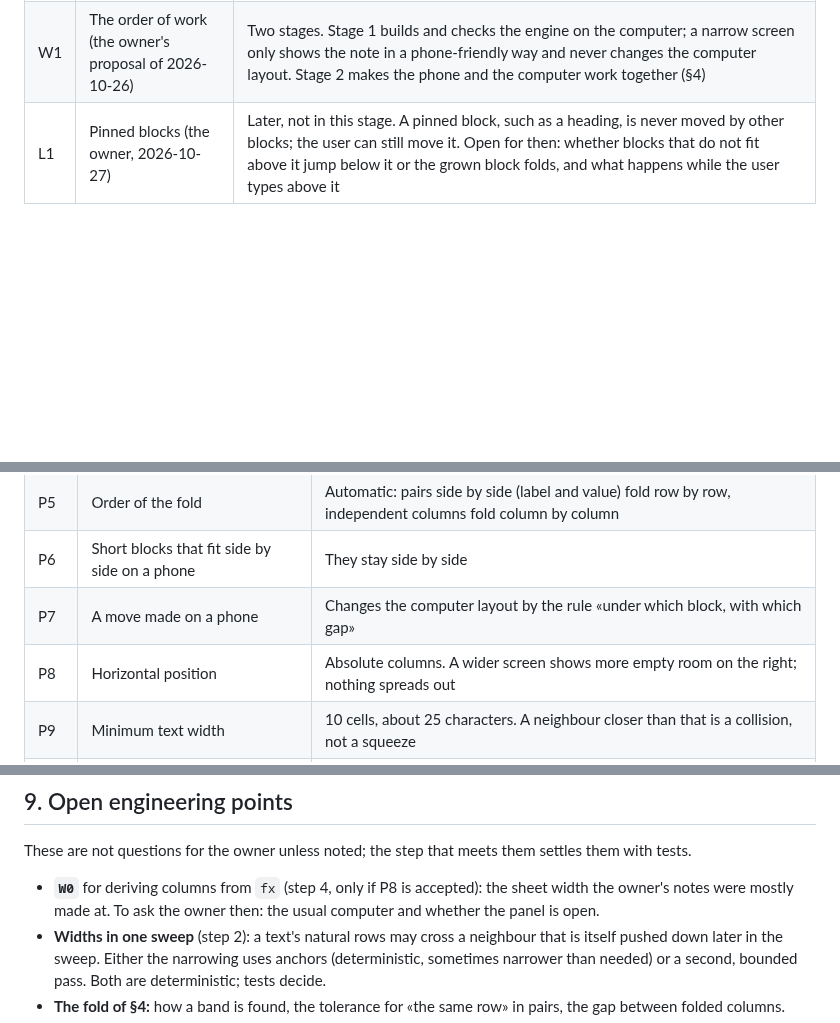
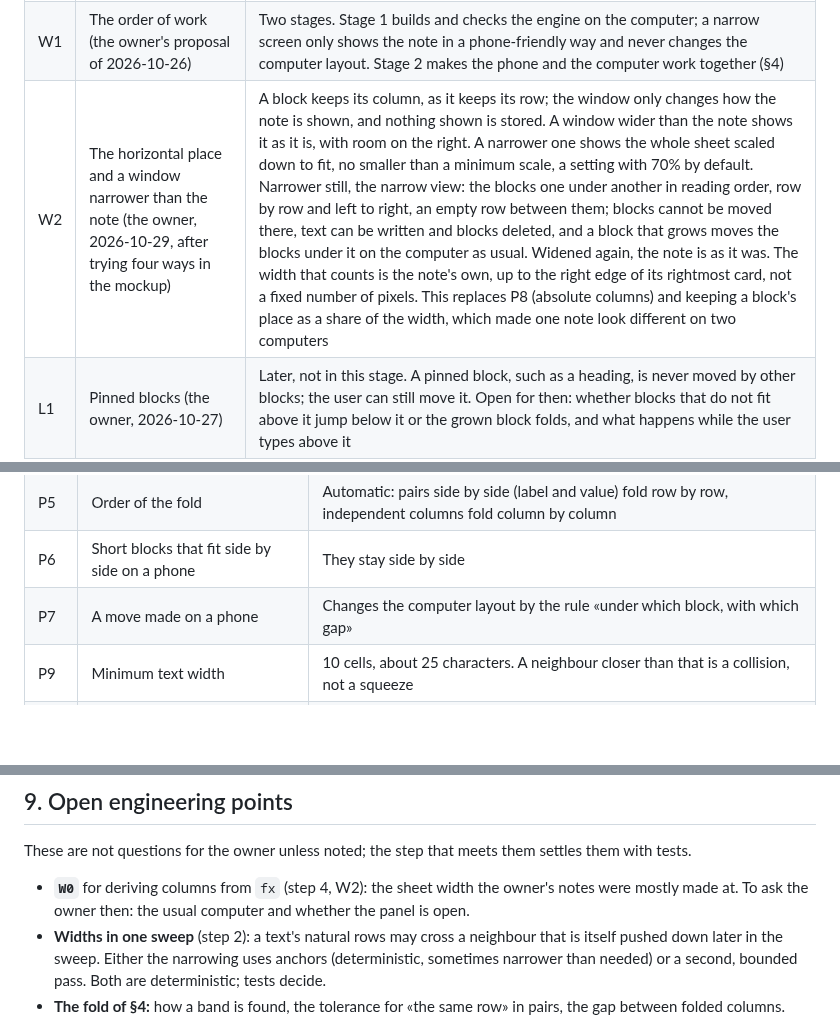
Before and after one commit to Yokogamma/baobook, a Markdown page: docs/LAYOUT-MODEL.md, 3 parts joined by grey strips. GitHub-like rendering; blank space fills up the shorter version.

```diff
--- a/docs/LAYOUT-MODEL.md
+++ b/docs/LAYOUT-MODEL.md
@@ -24,6 +24,7 @@ Today the layout lives in `public/index.html` (geometry 2328–2361, sweep 2375
 | H6 | Long blocks on a phone | Also fold to 10 rows, in the view only; the computer does not see it |
 | N1 | An area inside an area (P3, decided on 2026-10-26) | Not now. The engine is written recursively, the interface keeps one level, and the plan does not grow with it |
 | W1 | The order of work (the owner's proposal of 2026-10-26) | Two stages. Stage 1 builds and checks the engine on the computer; a narrow screen only shows the note in a phone-friendly way and never changes the computer layout. Stage 2 makes the phone and the computer work together (§4) |
+| W2 | The horizontal place and a window narrower than the note (the owner, 2026-10-29, after trying four ways in the mockup) | A block keeps its column, as it keeps its row; the window only changes how the note is shown, and nothing shown is stored. A window wider than the note shows it as it is, with room on the right. A narrower one shows the whole sheet scaled down to fit, no smaller than a minimum scale, a setting with 70% by default. Narrower still, the narrow view: the blocks one under another in reading order, row by row and left to right, an empty row between them; blocks cannot be moved there, text can be written and blocks deleted, and a block that grows moves the blocks under it on the computer as usual. Widened again, the note is as it was. The width that counts is the note's own, up to the right edge of its rightmost card, not a fixed number of pixels. This replaces P8 (absolute columns) and keeping a block's place as a share of the width, which made one note look different on two computers |
 | L1 | Pinned blocks (the owner, 2026-10-27) | Later, not in this stage. A pinned block, such as a heading, is never moved by other blocks; the user can still move it. Open for then: whether blocks that do not fit above it jump below it or the grown block folds, and what happens while the user types above it |
 | C1 | Changing one's mind during a move (2026-10-27) | Esc, the right mouse button, bringing the block back to its place, letting go outside the sheet, or letting go where it does not fit (the red outline) put the whole layout back as it was; nothing is saved |
 | C2 | Undo (2026-10-27) | Ctrl+Z after a move, a creation, a deletion or a size change puts the whole layout back, every block, not only the one that moved |
@@ -49,7 +50,6 @@ Today the layout lives in `public/index.html` (geometry 2328–2361, sweep 2375
 | P5 | Order of the fold | Automatic: pairs side by side (label and value) fold row by row, independent columns fold column by column |
 | P6 | Short blocks that fit side by side on a phone | They stay side by side |
 | P7 | A move made on a phone | Changes the computer layout by the rule «under which block, with which gap» |
-| P8 | Horizontal position | Absolute columns. A wider screen shows more empty room on the right; nothing spreads out |
 | P9 | Minimum text width | 10 cells, about 25 characters. A neighbour closer than that is a collision, not a squeeze |
 | P10 | An area narrowed below its content | Its blocks are pushed left in a chain; the handle stops when they have no room |
 | P11 | A sized block that does not fit at the right edge | It is shifted left until it fits; the ghost shows where |
@@ -267,7 +267,7 @@ Smaller points: `xConflict` and `colsOverlap` are one predicate twice; a collaps
 
 These are not questions for the owner unless noted; the step that meets them settles them with tests.
 
-- **`W0`** for deriving columns from `fx` (step 4, only if P8 is accepted): the sheet width the owner's notes were mostly made at. To ask the owner then: the usual computer and whether the panel is open.
+- **`W0`** for deriving columns from `fx` (step 4, W2): the sheet width the owner's notes were mostly made at. To ask the owner then: the usual computer and whether the panel is open.
 - **Widths in one sweep** (step 2): a text's natural rows may cross a neighbour that is itself pushed down later in the sweep. Either the narrowing uses anchors (deterministic, sometimes narrower than needed) or a second, bounded pass. Both are deterministic; tests decide.
 - **The fold of §4:** how a band is found, the tolerance for «the same row» in pairs, the gap between folded columns.
 - **← and → in position mode on a narrow screen:** what they mean in the folded view.
```
Also changed, not shown: other parts of docs/LAYOUT-MODEL.md (+3 -3 lines).
